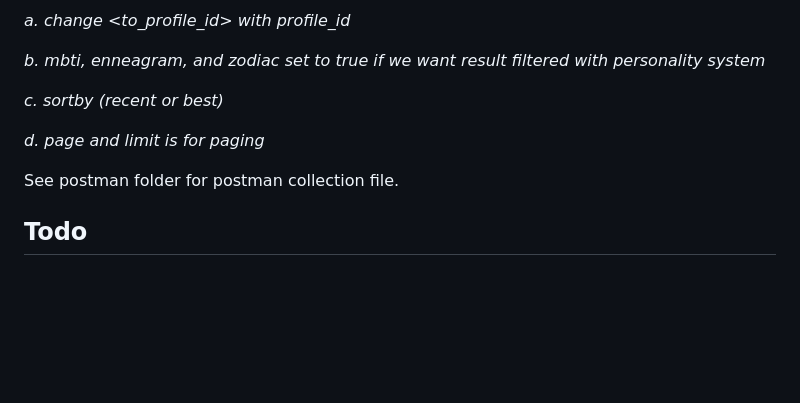
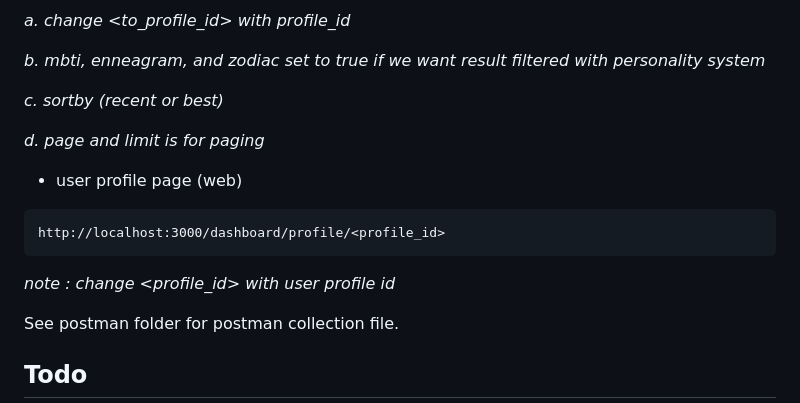
Before and after one commit to dhiemaz/server, a Markdown page: README.md, the part around the change. GitHub-like rendering; blank space fills up the shorter version.

````diff
--- a/README.md
+++ b/README.md
@@ -124,6 +124,14 @@ _c. sortby (recent or best)_
 _d. page and limit is for paging_
 
 
+* user profile page (web)
+
+```http request
+http://localhost:3000/dashboard/profile/<profile_id>
+```
+
+_note : change <profile_id> with user profile id_
+
 See postman folder for postman collection file.
 
 ## Todo
````
